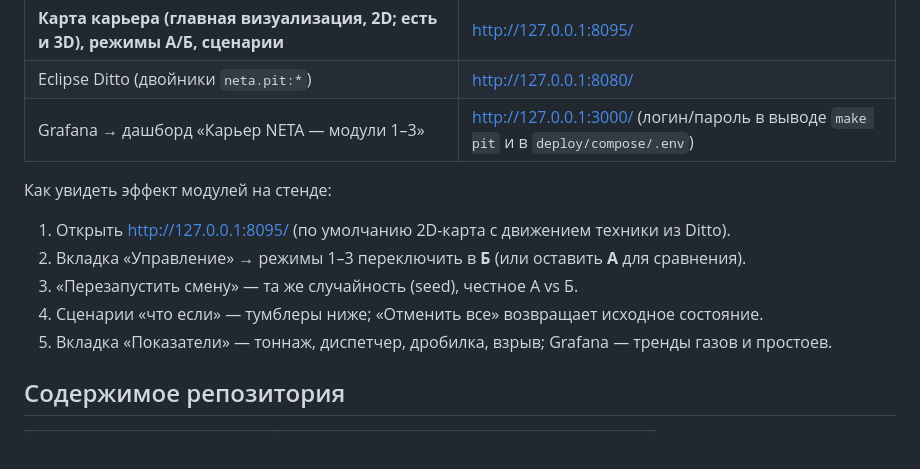
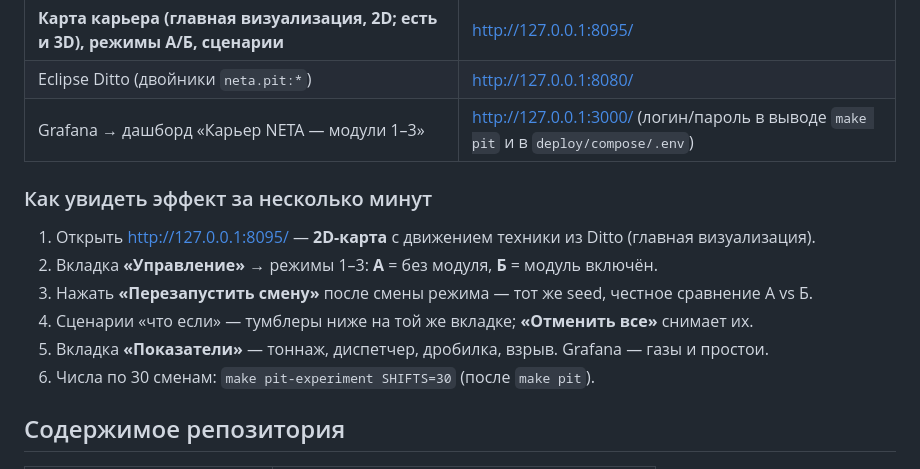
Before and after one commit to openegiz-contest/team-011, a Markdown page: README.md, the part around the change. Drawn GitHub-style.

Commit message:
Clarify module-2 downtime metric and a short judge walkthrough

```diff
--- a/README.md
+++ b/README.md
@@ -35,13 +35,14 @@ make pit-experiment SHIFTS=30
 | Eclipse Ditto (двойники `neta.pit:*`) | http://127.0.0.1:8080/ |
 | Grafana → дашборд «Карьер NETA — модули 1–3» | http://127.0.0.1:3000/ (логин/пароль в выводе `make pit` и в `deploy/compose/.env`) |
 
-Как увидеть эффект модулей на стенде:
+### Как увидеть эффект за несколько минут
 
-1. Открыть http://127.0.0.1:8095/ (по умолчанию 2D-карта с движением техники из Ditto).
-2. Вкладка «Управление» → режимы 1–3 переключить в **Б** (или оставить **А** для сравнения).
-3. «Перезапустить смену» — та же случайность (seed), честное А vs Б.
-4. Сценарии «что если» — тумблеры ниже; «Отменить все» возвращает исходное состояние.
-5. Вкладка «Показатели» — тоннаж, диспетчер, дробилка, взрыв; Grafana — тренды газов и простоев.
+1. Открыть http://127.0.0.1:8095/ — **2D-карта** с движением техники из Ditto (главная визуализация).
+2. Вкладка **«Управление»** → режимы 1–3: **А** = без модуля, **Б** = модуль включён.
+3. Нажать **«Перезапустить смену»** после смены режима — тот же seed, честное сравнение А vs Б.
+4. Сценарии «что если» — тумблеры ниже на той же вкладке; **«Отменить все»** снимает их.
+5. Вкладка **«Показатели»** — тоннаж, диспетчер, дробилка, взрыв. Grafana — газы и простои.
+6. Числа по 30 сменам: `make pit-experiment SHIFTS=30` (после `make pit`).
 
 ## Содержимое репозитория
 
```
Also changed, not shown: SUBMISSION.md (+1 -1 lines).
